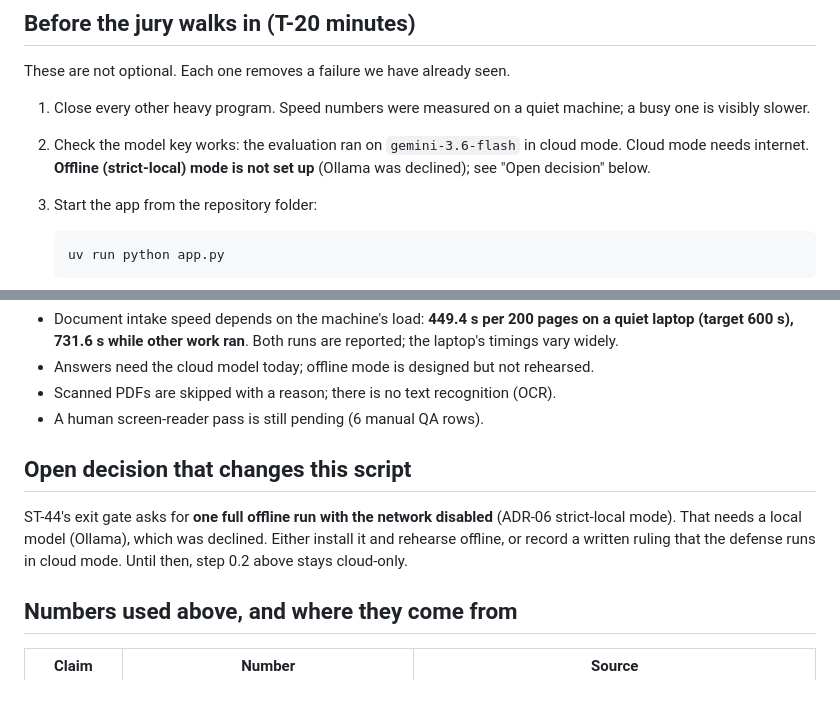
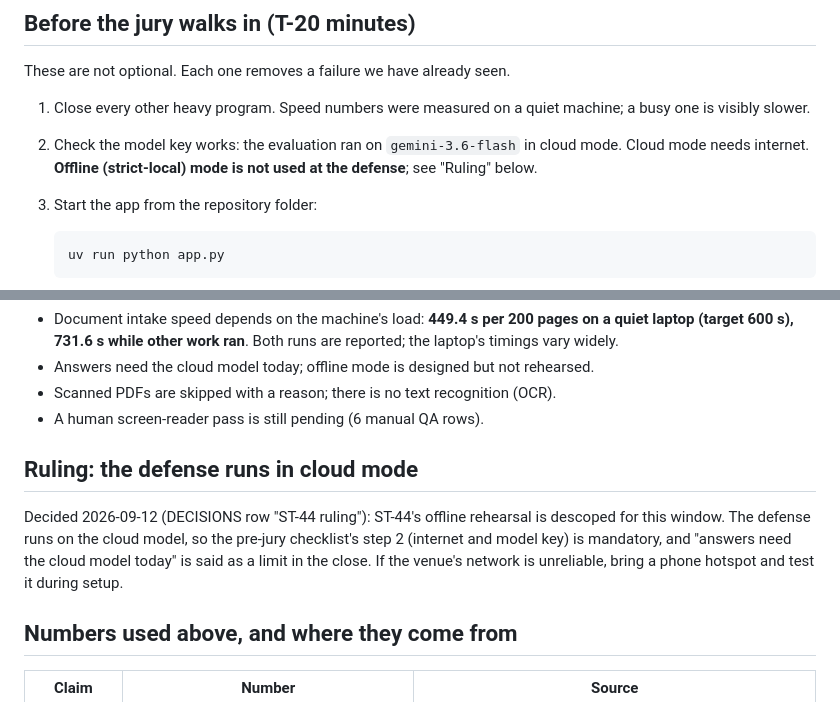
Before and after one commit to yousseflaaroui3010/RAG_project_ENSA, a Markdown page: docs/defense/demo-script.md, 2 parts joined by grey strips. GitHub-like rendering.

Commit message:
docs(defense): record the cloud-mode ruling in the demo script and jury drill
ST-44's offline rehearsal is descoped (DECISIONS 2026-09-12): the demo
runs on the cloud model, the internet/key check is mandatory, and the
limit is stated to the jury.

````diff
--- a/docs/defense/demo-script.md
+++ b/docs/defense/demo-script.md
@@ -16,7 +16,7 @@ These are not optional. Each one removes a failure we have already seen.
    machine; a busy one is visibly slower.
 2. Check the model key works: the evaluation ran on `gemini-3.6-flash`
    in cloud mode. Cloud mode needs internet. **Offline (strict-local)
-   mode is not set up** (Ollama was declined); see "Open decision" below.
+   mode is not used at the defense**; see "Ruling" below.
 3. Start the app from the repository folder:
 
    ```
@@ -63,13 +63,14 @@ the right-to-left layout preview, and press **Dark theme** in the header.
 - Scanned PDFs are skipped with a reason; there is no text recognition (OCR).
 - A human screen-reader pass is still pending (6 manual QA rows).
 
-## Open decision that changes this script
+## Ruling: the defense runs in cloud mode
 
-ST-44's exit gate asks for **one full offline run with the network
-disabled** (ADR-06 strict-local mode). That needs a local model (Ollama),
-which was declined. Either install it and rehearse offline, or record a
-written ruling that the defense runs in cloud mode. Until then, step 0.2
-above stays cloud-only.
+Decided 2026-09-12 (DECISIONS row "ST-44 ruling"): ST-44's offline
+rehearsal is descoped for this window. The defense runs on the cloud model,
+so the pre-jury checklist's step 2 (internet and model key) is mandatory,
+and "answers need the cloud model today" is said as a limit in the close.
+If the venue's network is unreliable, bring a phone hotspot and test it
+during setup.
 
 ## Numbers used above, and where they come from
 
````
Also changed, not shown: docs/defense/jury-questions.md (+2 -2 lines).
